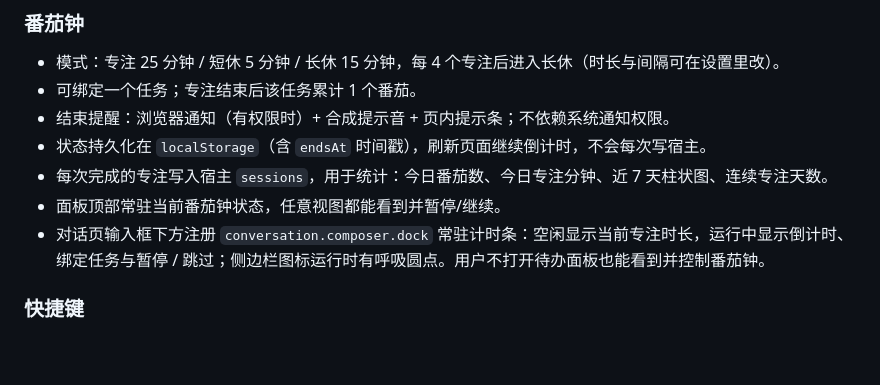
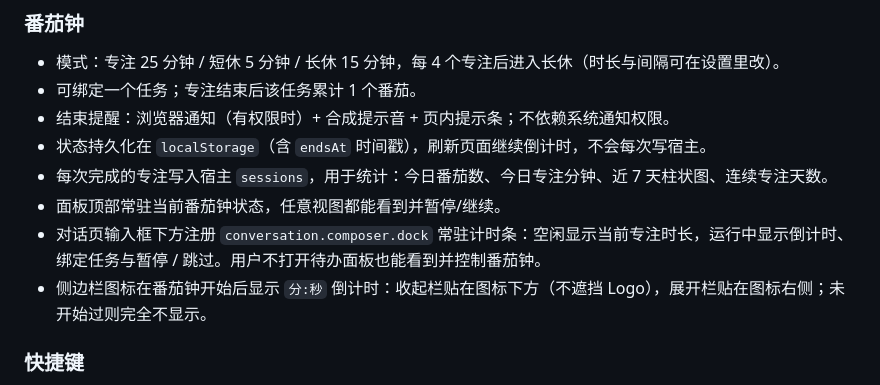
Before and after one commit to polunzh/dsh-todo, a Markdown page: docs/design.md, the part around the change. Rendered like a GitHub page; blank space fills up the shorter version.

```diff
--- a/docs/design.md
+++ b/docs/design.md
@@ -29,7 +29,8 @@
 - 状态持久化在 `localStorage`（含 `endsAt` 时间戳），刷新页面继续倒计时，不会每次写宿主。
 - 每次完成的专注写入宿主 `sessions`，用于统计：今日番茄数、今日专注分钟、近 7 天柱状图、连续专注天数。
 - 面板顶部常驻当前番茄钟状态，任意视图都能看到并暂停/继续。
-- 对话页输入框下方注册 `conversation.composer.dock` 常驻计时条：空闲显示当前专注时长，运行中显示倒计时、绑定任务与暂停 / 跳过；侧边栏图标运行时有呼吸圆点。用户不打开待办面板也能看到并控制番茄钟。
+- 对话页输入框下方注册 `conversation.composer.dock` 常驻计时条：空闲显示当前专注时长，运行中显示倒计时、绑定任务与暂停 / 跳过。用户不打开待办面板也能看到并控制番茄钟。
+- 侧边栏图标在番茄钟开始后显示 `分:秒` 倒计时：收起栏贴在图标下方（不遮挡 Logo），展开栏贴在图标右侧；未开始过则完全不显示。
 
 ### 快捷键
 
```
Also changed, not shown: README.md (+5 -5 lines), README.zh-CN.md (+5 -5 lines), preview/screenshots/mobile.png, preview/screenshots/panel-dark.png, preview/screenshots/pomodoro.png, preview/screenshots/sidebar-badge-wide.png, preview/screenshots/sidebar-badge.png, 3 other files.
